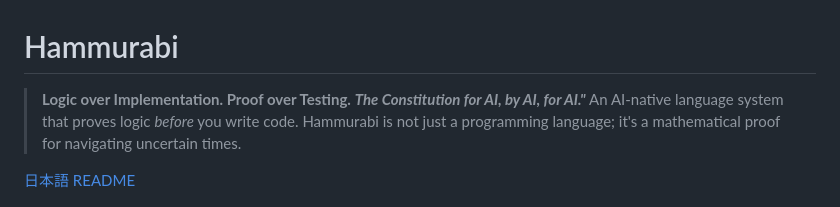
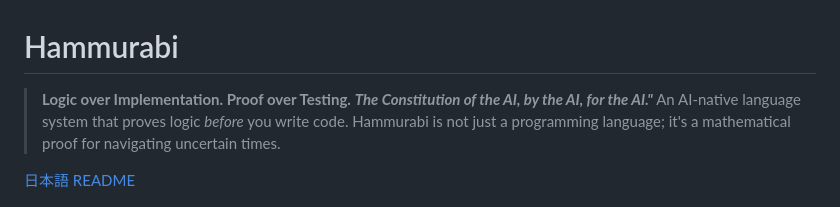
Before and after one commit to tkt0605/hammurabi, a Markdown page: README-en.md, the part around the change. Rendered like a GitHub page.

Commit message:
README-en.mdにおいて、最上位の文章を更新

```diff
--- a/README-en.md
+++ b/README-en.md
@@ -1,7 +1,7 @@
 # Hammurabi
 
 > **Logic over Implementation. Proof over Testing.**
-> ***The Constitution for AI, by AI, for AI."***
+> ***The Constitution of the AI, by the AI, for the AI."***
 > An AI-native language system that proves logic *before* you write code.
 > Hammurabi is not just a programming language; it's a mathematical proof for navigating uncertain times.
 
```
